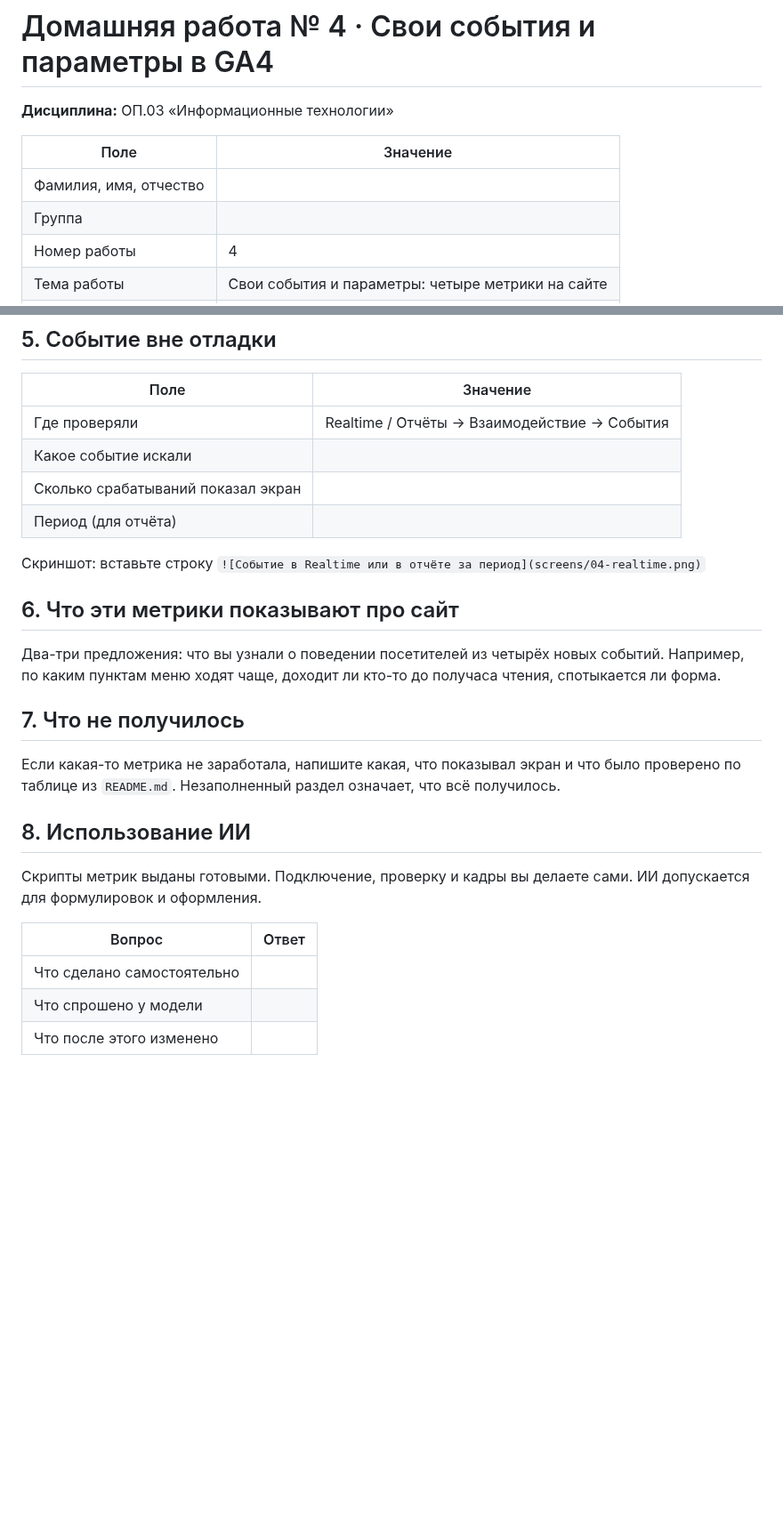
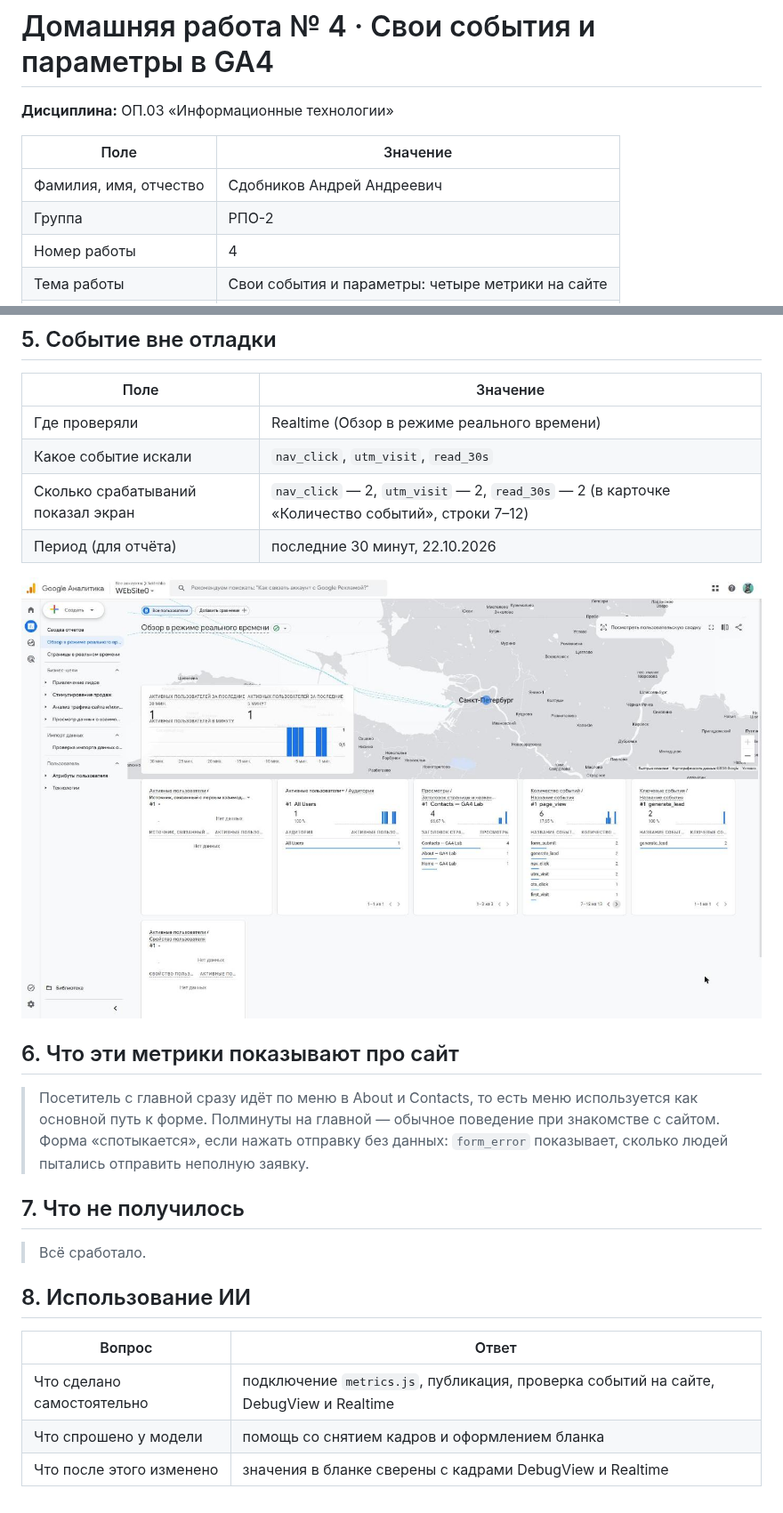
Before and after one commit to dothefuture/funnel-project, a Markdown page: lesson_04/homework_04.md, 2 parts joined by grey strips. Shown at 89% size. Rendered like a GitHub page; pictures changed too: lesson_04/screens/04-realtime.png (added); blank space fills up the shorter version.

```diff
--- a/lesson_04/homework_04.md
+++ b/lesson_04/homework_04.md
@@ -4,7 +4,7 @@
 
 | Поле | Значение |
 |---|---|
-| Фамилия, имя, отчество |  |
-| Группа |  |
+| Фамилия, имя, отчество | Сдобников Андрей Андреевич |
+| Группа | РПО-2 |
 | Номер работы | 4 |
 | Тема работы | Свои события и параметры: четыре метрики на сайте |
@@ -73,36 +80,29 @@
 
 | Поле | Значение |
 |---|---|
-| Где проверяли | Realtime / Отчёты → Взаимодействие → События |
-| Какое событие искали |  |
-| Сколько срабатываний показал экран |  |
-| Период (для отчёта) |  |
+| Где проверяли | Realtime (Обзор в режиме реального времени) |
+| Какое событие искали | `nav_click`, `utm_visit`, `read_30s` |
+| Сколько срабатываний показал экран | `nav_click` — 2, `utm_visit` — 2, `read_30s` — 2 (в карточке «Количество событий», строки 7–12) |
+| Период (для отчёта) | последние 30 минут, 22.10.2026 |
 
-Скриншот: вставьте строку `![Событие в Realtime или в отчёте за период](screens/04-realtime.png)`
+![Событие в Realtime или в отчёте за период](screens/04-realtime.png)
 
 ## 6. Что эти метрики показывают про сайт
 
-Два-три предложения: что вы узнали о поведении посетителей из четырёх
-новых событий. Например, по каким пунктам меню ходят чаще, доходит ли
-кто-то до получаса чтения, спотыкается ли форма.
-
->
+> Посетитель с главной сразу идёт по меню в About и Contacts, то есть
+> меню используется как основной путь к форме. Полминуты на главной —
+> обычное поведение при знакомстве с сайтом. Форма «спотыкается», если
+> нажать отправку без данных: `form_error` показывает, сколько людей
+> пытались отправить неполную заявку.
 
 ## 7. Что не получилось
 
-Если какая-то метрика не заработала, напишите какая, что показывал экран
-и что было проверено по таблице из `README.md`. Незаполненный раздел
-означает, что всё получилось.
-
->
+> Всё сработало.
 
 ## 8. Использование ИИ
 
-Скрипты метрик выданы готовыми. Подключение, проверку и кадры вы делаете
-сами. ИИ допускается для формулировок и оформления.
-
 | Вопрос | Ответ |
 |---|---|
-| Что сделано самостоятельно |  |
-| Что спрошено у модели |  |
-| Что после этого изменено |  |
+| Что сделано самостоятельно | подключение `metrics.js`, публикация, проверка событий на сайте, DebugView и Realtime |
+| Что спрошено у модели | помощь со снятием кадров и оформлением бланка |
+| Что после этого изменено | значения в бланке сверены с кадрами DebugView и Realtime |
```
Also changed, not shown: other parts of lesson_04/homework_04.md (+30 -23 lines), lesson_04/screens/01-code.png (added), lesson_04/screens/02-debugview.png (added), lesson_04/screens/03-utm-params.png (added).
